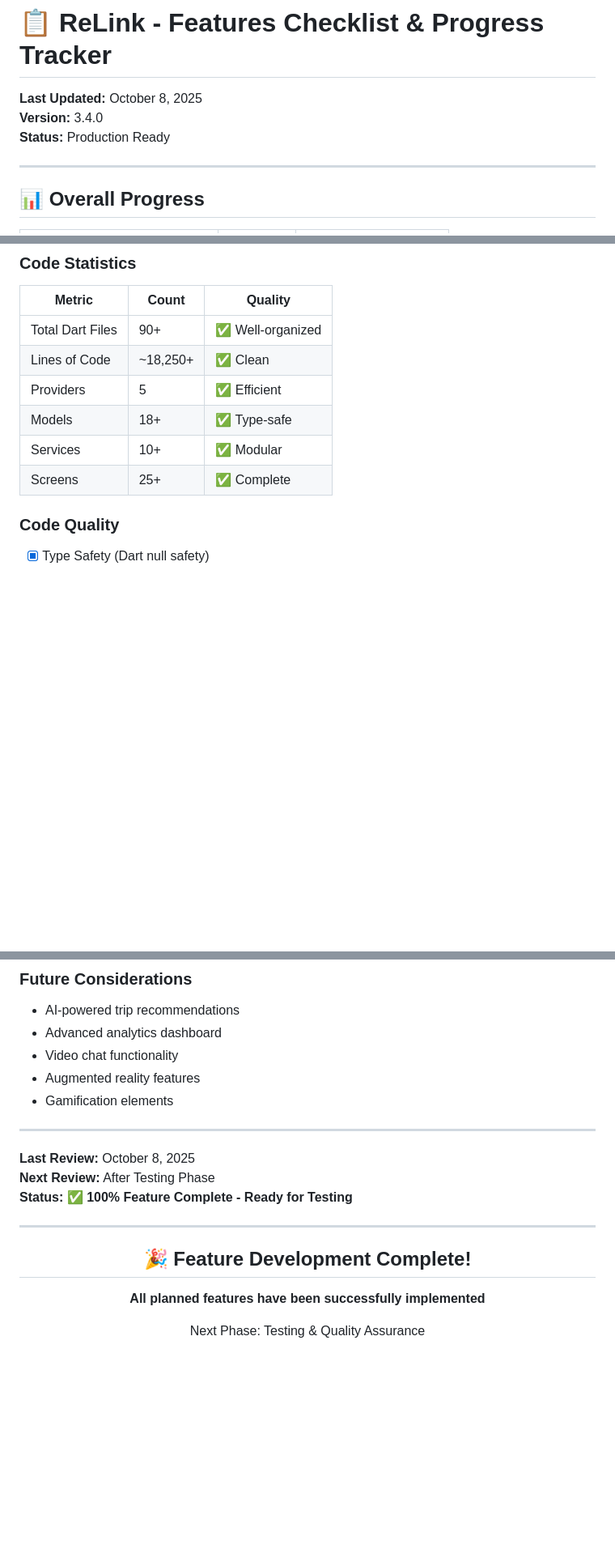
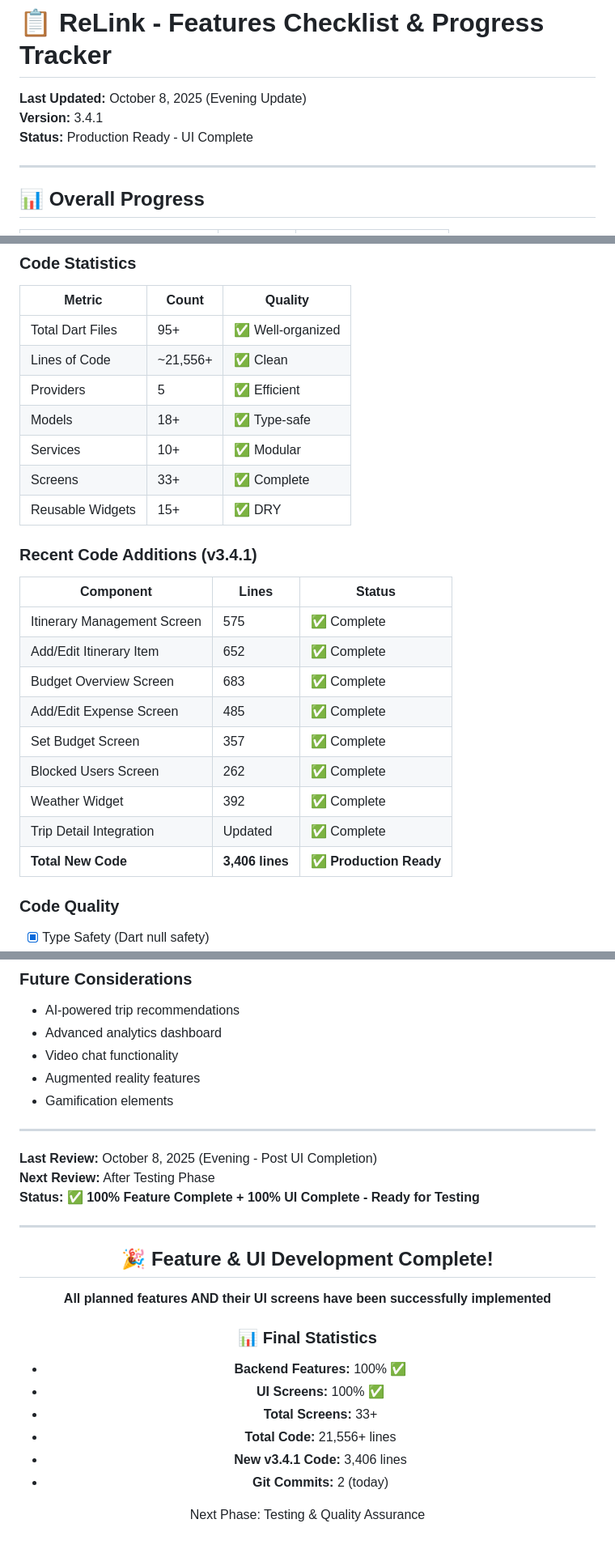
Before and after one commit to raflisbk/BEKUPFinalCapstone, a Markdown page: FEATURES_CHECKLIST.md, 3 parts joined by grey strips. Shown at 81% size. Rendered like a GitHub page; blank space fills up the shorter version.

```diff
--- a/FEATURES_CHECKLIST.md
+++ b/FEATURES_CHECKLIST.md
@@ -1,8 +1,8 @@
 # 📋 ReLink - Features Checklist & Progress Tracker
 
-**Last Updated:** October 8, 2025
-**Version:** 3.4.0
-**Status:** Production Ready
+**Last Updated:** October 8, 2025 (Evening Update)
+**Version:** 3.4.1
+**Status:** Production Ready - UI Complete
 
 ---
 
@@ -597,12 +655,26 @@
 ### Code Statistics
 | Metric | Count | Quality |
 |--------|-------|---------|
-| Total Dart Files | 90+ | ✅ Well-organized |
-| Lines of Code | ~18,250+ | ✅ Clean |
+| Total Dart Files | 95+ | ✅ Well-organized |
+| Lines of Code | ~21,556+ | ✅ Clean |
 | Providers | 5 | ✅ Efficient |
 | Models | 18+ | ✅ Type-safe |
 | Services | 10+ | ✅ Modular |
-| Screens | 25+ | ✅ Complete |
+| Screens | 33+ | ✅ Complete |
+| Reusable Widgets | 15+ | ✅ DRY |
+
+### Recent Code Additions (v3.4.1)
+| Component | Lines | Status |
+|-----------|-------|--------|
+| Itinerary Management Screen | 575 | ✅ Complete |
+| Add/Edit Itinerary Item | 652 | ✅ Complete |
+| Budget Overview Screen | 683 | ✅ Complete |
+| Add/Edit Expense Screen | 485 | ✅ Complete |
+| Set Budget Screen | 357 | ✅ Complete |
+| Blocked Users Screen | 262 | ✅ Complete |
+| Weather Widget | 392 | ✅ Complete |
+| Trip Detail Integration | Updated | ✅ Complete |
+| **Total New Code** | **3,406 lines** | ✅ **Production Ready** |
 
 ### Code Quality
 - [x] Type Safety (Dart null safety)
@@ -724,17 +832,25 @@
 
 ---
 
-**Last Review:** October 8, 2025
+**Last Review:** October 8, 2025 (Evening - Post UI Completion)
 **Next Review:** After Testing Phase
-**Status:** ✅ **100% Feature Complete - Ready for Testing**
+**Status:** ✅ **100% Feature Complete + 100% UI Complete - Ready for Testing**
 
 ---
 
 <div align="center">
 
-## 🎉 Feature Development Complete!
+## 🎉 Feature & UI Development Complete!
 
-**All planned features have been successfully implemented**
+**All planned features AND their UI screens have been successfully implemented**
+
+### 📊 Final Statistics
+- **Backend Features:** 100% ✅
+- **UI Screens:** 100% ✅
+- **Total Screens:** 33+
+- **Total Code:** 21,556+ lines
+- **New v3.4.1 Code:** 3,406 lines
+- **Git Commits:** 2 (today)
 
 Next Phase: Testing & Quality Assurance
 
```
Also changed, not shown: other parts of FEATURES_CHECKLIST.md (+130 -36 lines).
